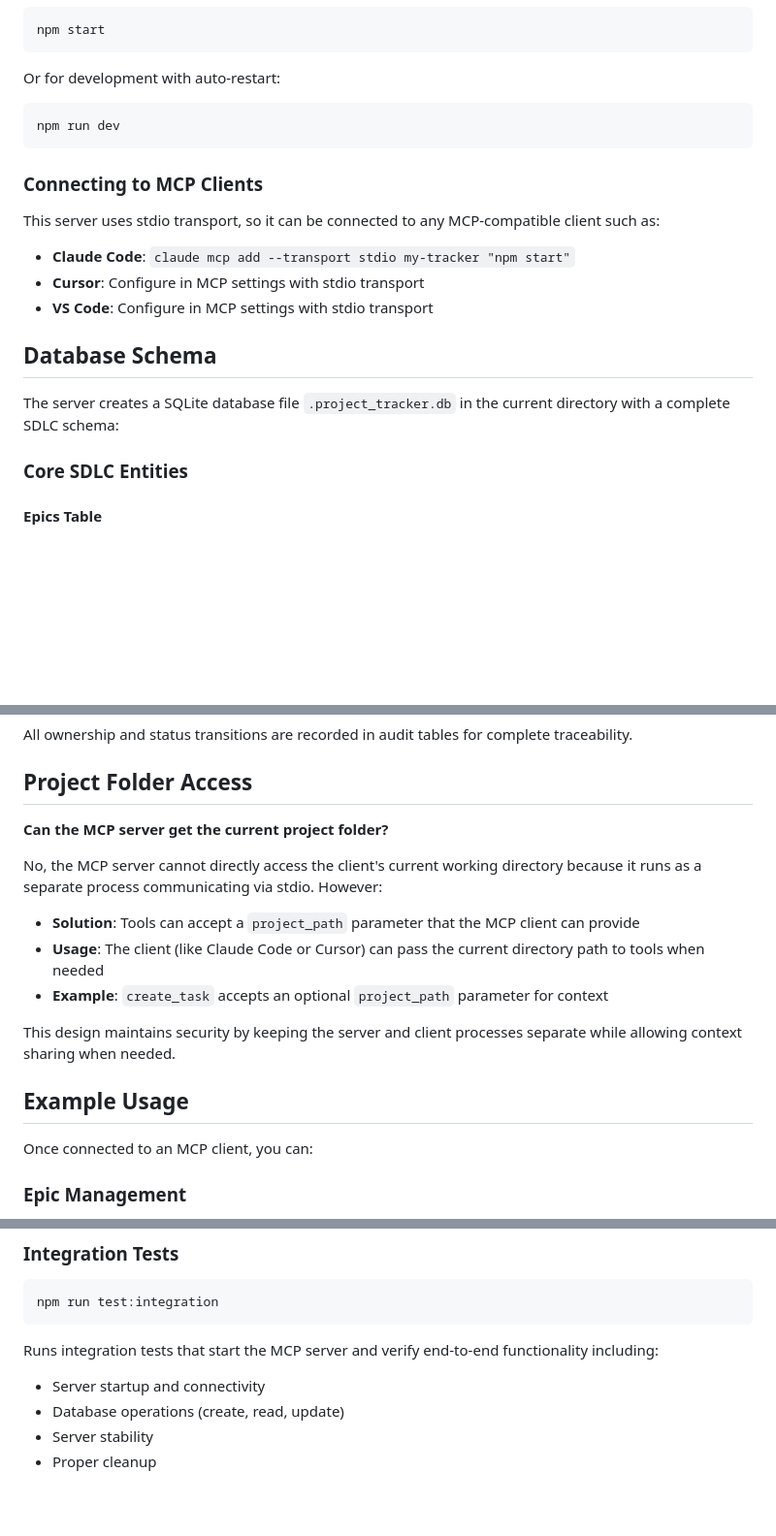
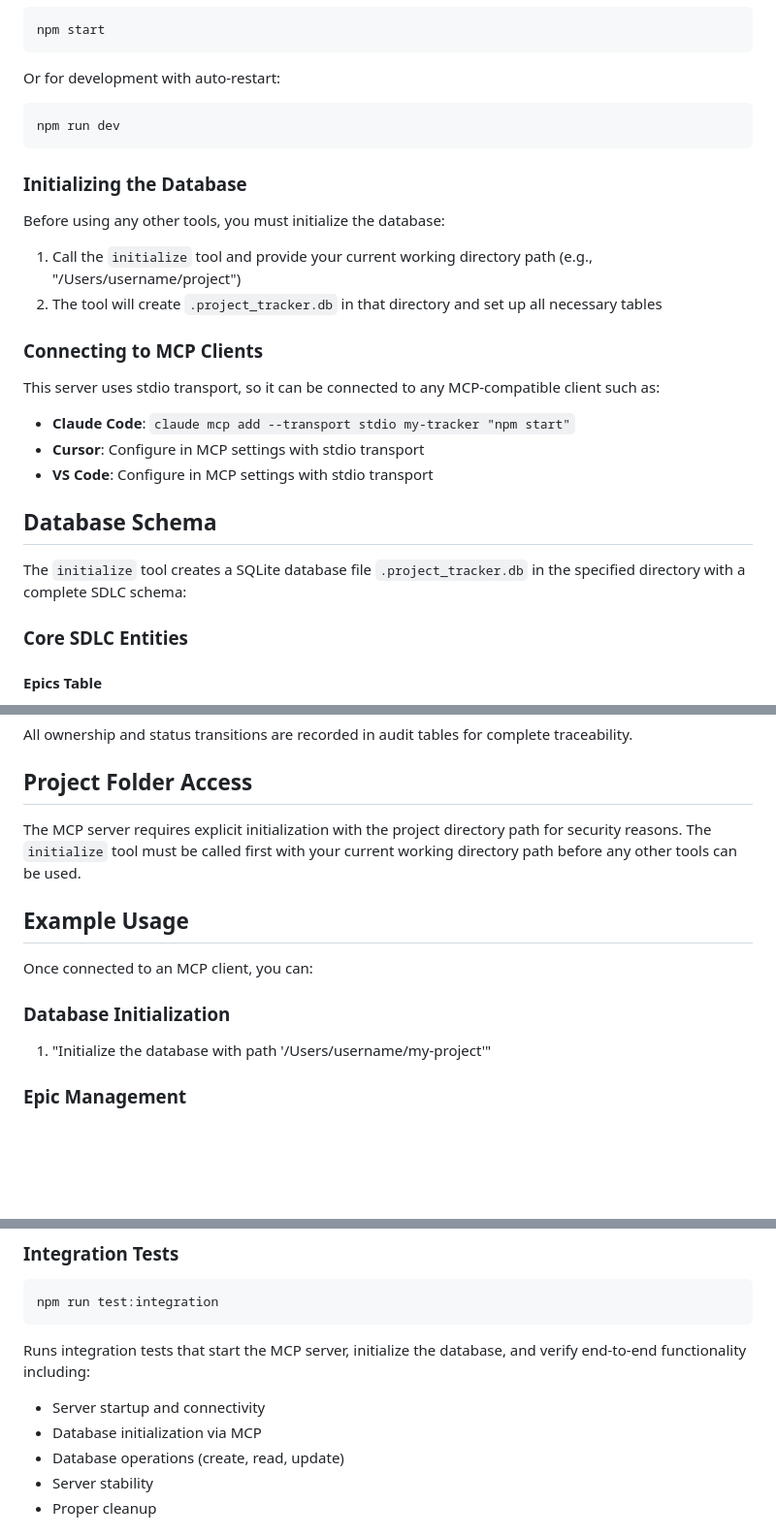
Before and after one commit to avinashsingh/mcp-sdlc-tracker, a Markdown page: README.md, 3 parts joined by grey strips. Shown at 97% size. Drawn GitHub-style; blank space fills up the shorter version.

Commit message:
Update README.md for initialize tool changes
Document that database initialization requires user-provided path and must be called before other tools.

````diff
--- a/README.md
+++ b/README.md
@@ -65,6 +68,13 @@ Or for development with auto-restart:
 npm run dev
 ```
 
+### Initializing the Database
+
+Before using any other tools, you must initialize the database:
+
+1. Call the `initialize` tool and provide your current working directory path (e.g., "/Users/username/project")
+2. The tool will create `.project_tracker.db` in that directory and set up all necessary tables
+
 ### Connecting to MCP Clients
 
 This server uses stdio transport, so it can be connected to any MCP-compatible client such as:
@@ -75,7 +85,7 @@ This server uses stdio transport, so it can be connected to any MCP-compatible c
 
 ## Database Schema
 
-The server creates a SQLite database file `.project_tracker.db` in the current directory with a complete SDLC schema:
+The `initialize` tool creates a SQLite database file `.project_tracker.db` in the specified directory with a complete SDLC schema:
 
 ### Core SDLC Entities
 
@@ -179,19 +189,14 @@ All ownership and status transitions are recorded in audit tables for complete t
 
 ## Project Folder Access
 
-**Can the MCP server get the current project folder?**
-
-No, the MCP server cannot directly access the client's current working directory because it runs as a separate process communicating via stdio. However:
-
-- **Solution**: Tools can accept a `project_path` parameter that the MCP client can provide
-- **Usage**: The client (like Claude Code or Cursor) can pass the current directory path to tools when needed
-- **Example**: `create_task` accepts an optional `project_path` parameter for context
-
-This design maintains security by keeping the server and client processes separate while allowing context sharing when needed.
+The MCP server requires explicit initialization with the project directory path for security reasons. The `initialize` tool must be called first with your current working directory path before any other tools can be used.
 
 ## Example Usage
 
 Once connected to an MCP client, you can:
+
+### Database Initialization
+1. "Initialize the database with path '/Users/username/my-project'"
 
 ### Epic Management
 1. "Create epics: 'User Authentication System' and 'Payment Processing'"
@@ -236,8 +241,9 @@ Runs unit tests that directly test database operations and business logic.
 ```bash
 npm run test:integration
 ```
-Runs integration tests that start the MCP server and verify end-to-end functionality including:
+Runs integration tests that start the MCP server, initialize the database, and verify end-to-end functionality including:
 - Server startup and connectivity
+- Database initialization via MCP
 - Database operations (create, read, update)
 - Server stability
 - Proper cleanup
````
Also changed, not shown: other parts of README.md (+3 -0 lines).
